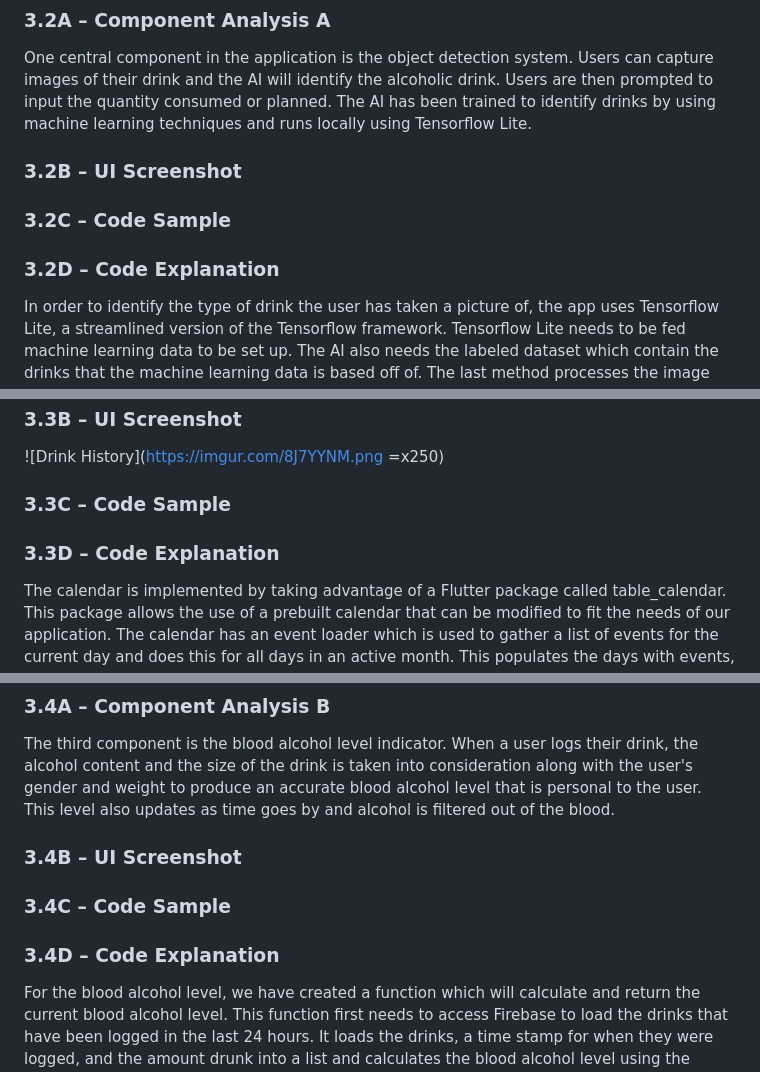
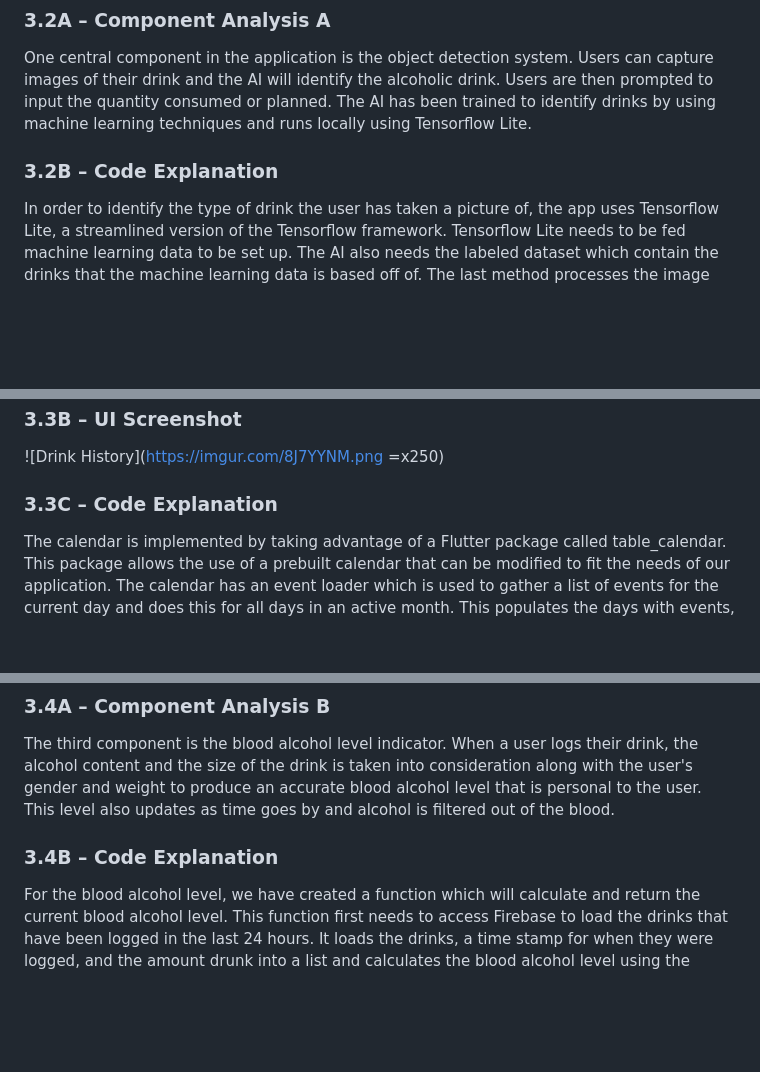
Before and after one commit to JeremyTaraba/alcohol_tracker, a Markdown page: README.md, 3 parts joined by grey strips. Drawn GitHub-style; blank space fills up the shorter version.

```diff
--- a/README.md
+++ b/README.md
@@ -89,13 +89,8 @@ The mobile application is developed within the Android Studio framework, leverag
 
 One central component in the application is the object detection system. Users can capture images of their drink and the AI will identify the alcoholic drink.  Users are then prompted to input the quantity consumed or planned. The AI has been trained to identify drinks by using machine learning techniques and runs locally using Tensorflow Lite.
 
-### 3.2B – UI Screenshot
 
-
-
-### 3.2C – Code Sample
-
-### 3.2D – Code Explanation
+### 3.2B – Code Explanation
 
 In order to identify the type of drink the user has taken a picture of, the app uses Tensorflow Lite, a streamlined version of the Tensorflow framework. Tensorflow Lite needs to be fed machine learning data to be set up. The AI also needs the labeled dataset which contain the drinks that the machine learning data is based off of. The last method processes the image taken from the user and calls upon the now set up Tensorflow Lite AI to classify the image. The AI classifies the image based on the machine learning data and it compares the image to the machine learning data. The AI determines the closest match in the dataset, generating a prediction on the classification of the drink. In scenarios where the AI encounters uncertainty or provides multiple predictions, the user is granted the opportunity to manually select the accurate prediction. This user-driven validation mechanism ensures a refined and accurate classification process, enhancing the overall reliability of the application's beverage identification feature.
 
@@ -107,9 +102,7 @@ Another component present is the drink history calendar. Users have the capabili
 
 ![Drink History](https://imgur.com/8J7YYNM.png =x250)
 
-### 3.3C – Code Sample
-
-### 3.3D – Code Explanation
+### 3.3C – Code Explanation
 
 The calendar is implemented by taking advantage of a Flutter package called table_calendar. This package allows the use of a prebuilt calendar that can be modified to fit the needs of our application. The calendar has an event loader which is used to gather a list of events for the current day and does this for all days in an active month. This populates the days with events, which in our case, is the drinks that have been logged on that day with their amounts. These events are gathered from Firebase by looking at each time a user has logged a drink, calculating the total amount of ounces, and adding them to a list for each day. The calendar also allows for users to click on different days to view events from the past.  The selected day variable keeps track of what day is selected and loads the events for that day if there are any.
 
@@ -118,11 +111,8 @@ The calendar is implemented by taking advantage of a Flutter package called tabl
 
 The third component is the blood alcohol level indicator. When a user logs their drink, the alcohol content and the size of the drink is taken into consideration along with the user's gender and weight to produce an accurate blood alcohol level that is personal to the user. This level also updates as time goes by and alcohol is filtered out of the blood.
 
-### 3.4B – UI Screenshot
 
-### 3.4C – Code Sample
-
-### 3.4D – Code Explanation
+### 3.4B – Code Explanation
 
 For the blood alcohol level, we have created a function which will calculate and return the current blood alcohol level. This function first needs to access Firebase to load the drinks that have been logged in the last 24 hours. It loads the drinks, a time stamp for when they were logged, and the amount drunk into a list and calculates the blood alcohol level using the mathematical formula for blood alcohol. This formula uses the user’s gender and weight in order to accurately predict and personalize the alcohol level for each user. The function goes through each drink and is able to determine how much alcohol is in the drink by using an average constant for each specific drink. For example, beers have on average 5% alcohol content and wines have on average 12%. These percentages are used in the formula for calculating the alcohol levels. Lastly, the time difference between now and when the drink was consumed is taken into account when calculating the levels. This is because as time goes on, the levels of alcohol decrease.
 
```
Also changed, not shown: other parts of README.md (+2 -7 lines).
